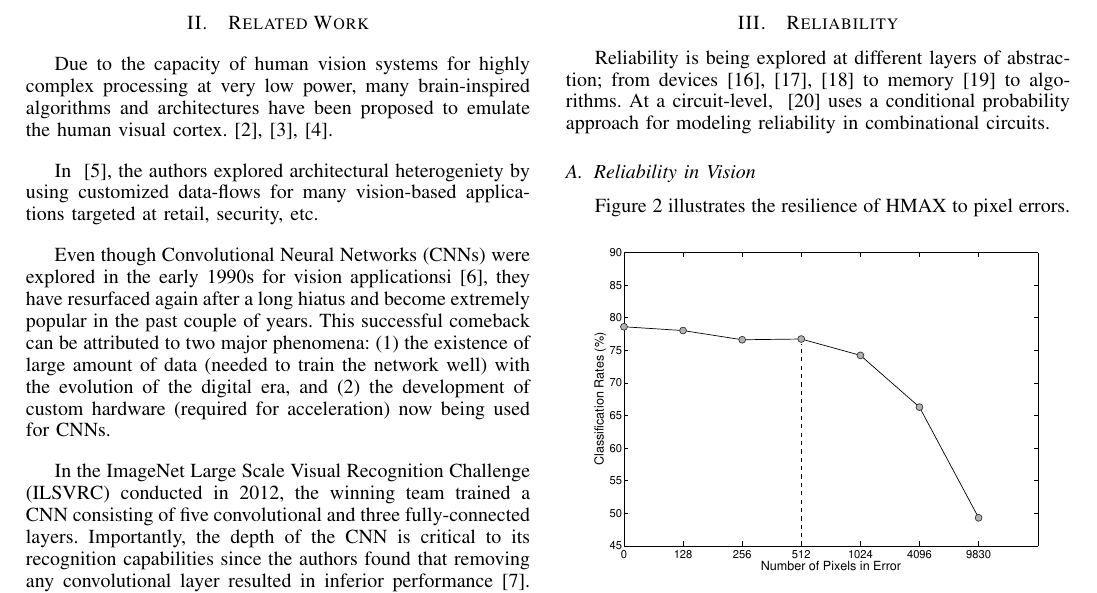
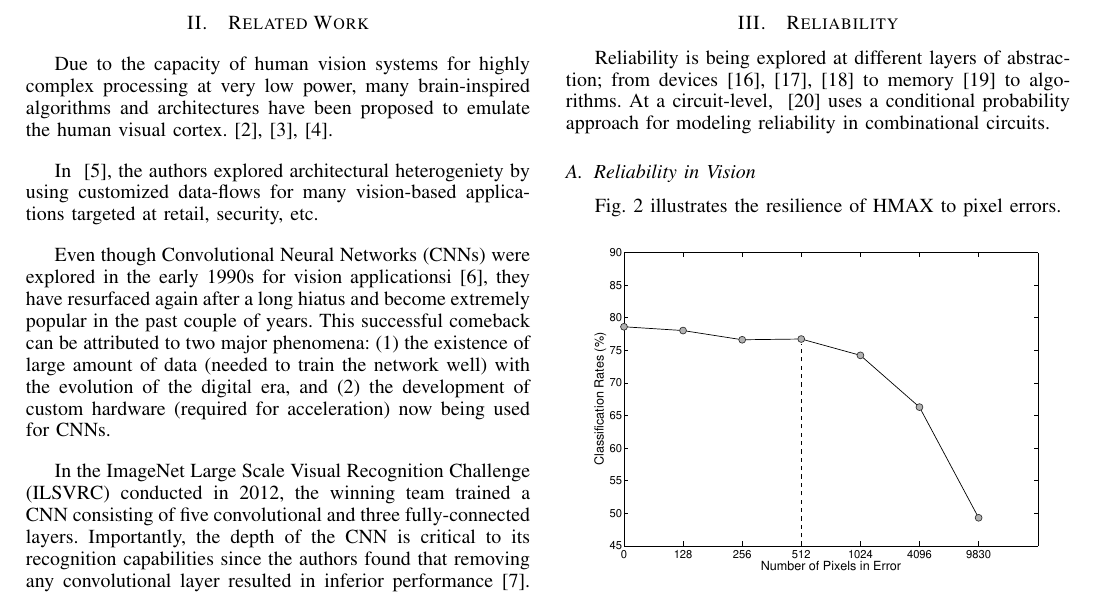
Before and after one commit to siddadd/iNIS2015, a LaTeX paper (inis2015.tex, which reads src/reliability.tex): part of page 2 of 3, cut so that both start at the same text. Compiled offline with pdfLaTeX.

Commit message:
Edits to reliability section

```diff
--- a/src/reliability.tex
+++ b/src/reliability.tex
@@ -4,7 +4,7 @@ Reliability is being explored at different layers of abstraction; from devices~\
 At a circuit-level, ~\cite{chen2015fast} uses a conditional probability approach for modeling reliability in combinational circuits.
 
 \subsection{Reliability in Vision}
-Figure~\ref{fig:hmax_pixel_sensitivity} illustrates the resilience of HMAX to pixel errors.
+Fig.~\ref{fig:hmax_pixel_sensitivity} illustrates the resilience of HMAX to pixel errors.
 
 %HMAX Resilience
 \begin{figure}[htb!]
```
Also changed, not shown: inis2015.pdf, 1 other file.
